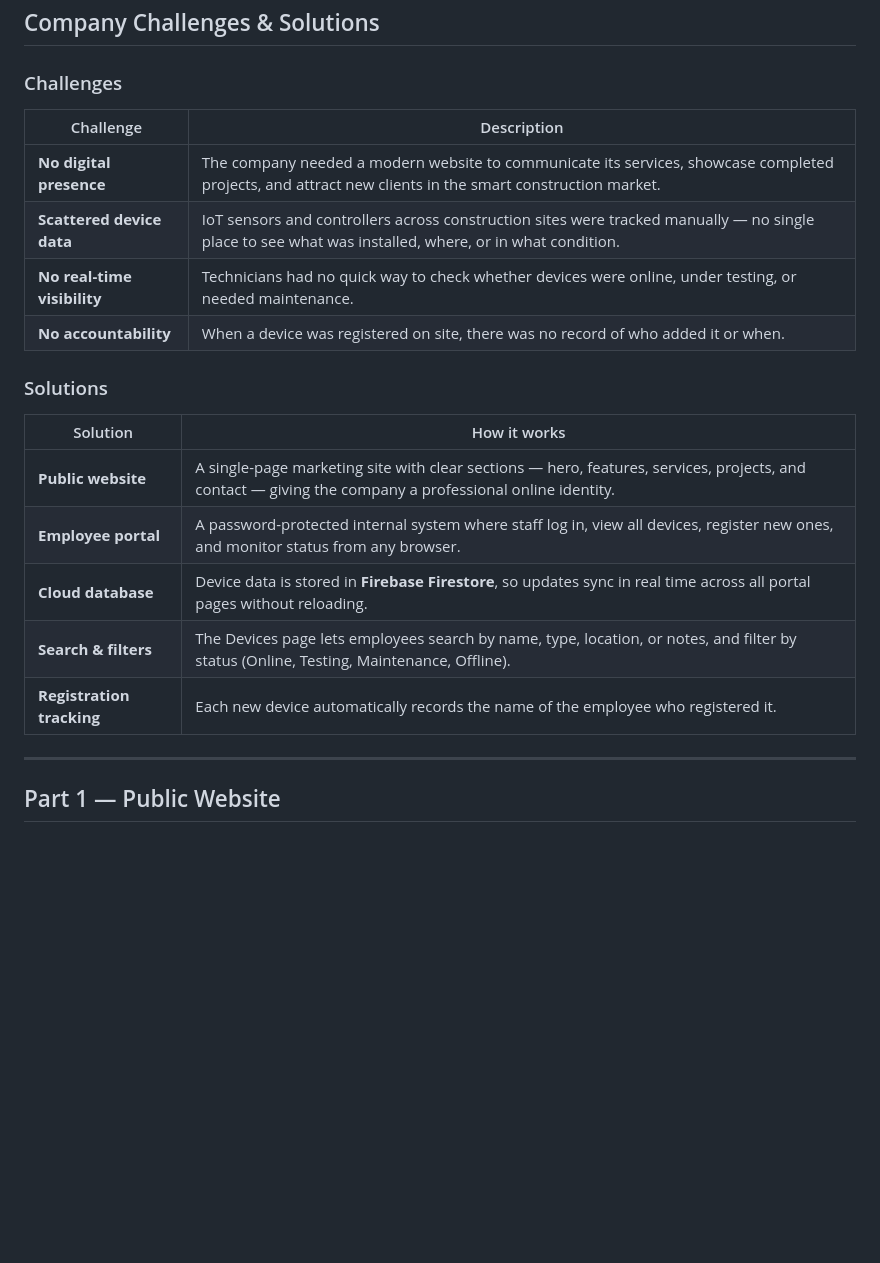
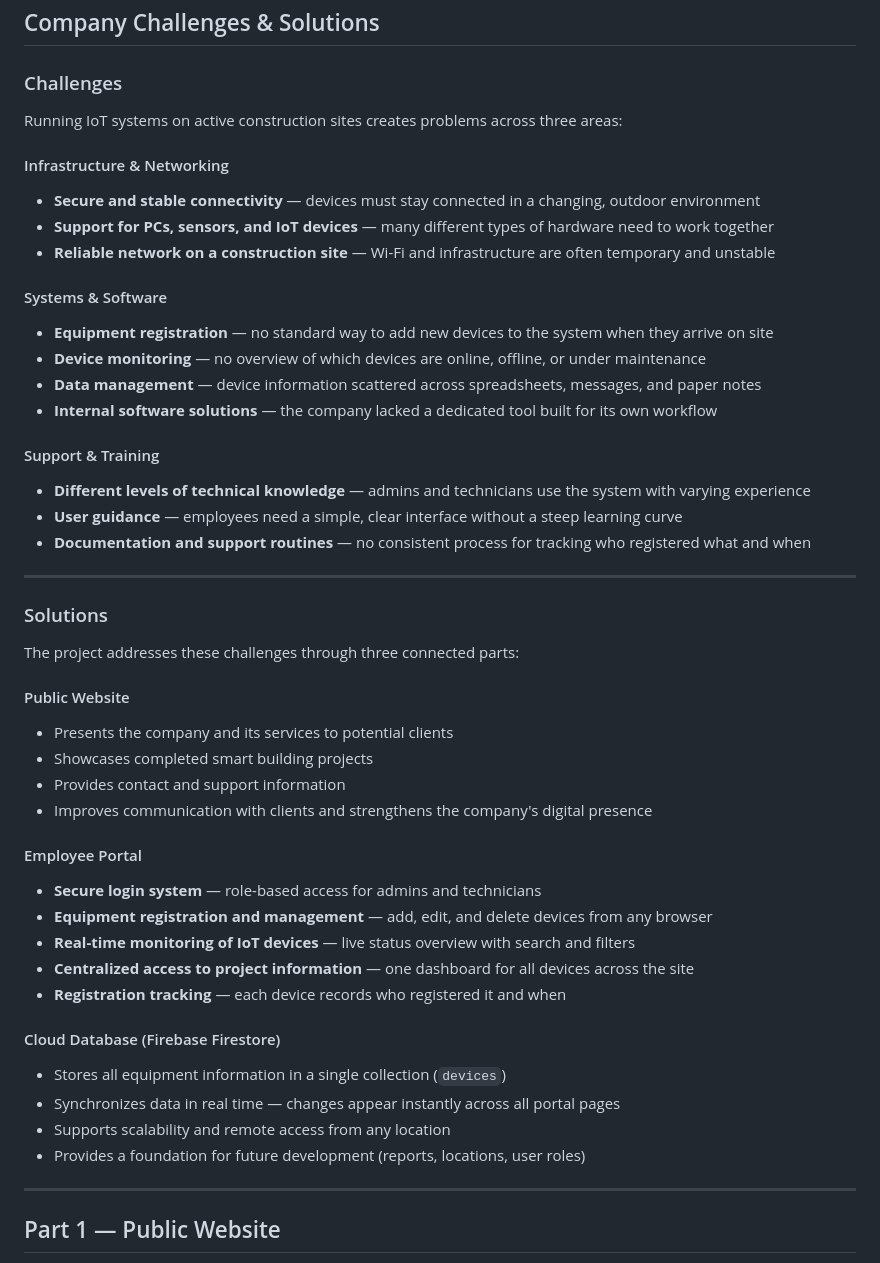
Before and after one commit to meetzhukova/Smart-Building-Company-Website, a Markdown page: README.md, the part around the change. Drawn GitHub-style; blank space fills up the shorter version.

Commit message:
edit challenges and solutions

```diff
--- a/README.md
+++ b/README.md
@@ -18,22 +18,48 @@ The solution is split into two connected parts: a **public website** that presen
 
 ### Challenges
 
-| Challenge | Description |
-|-----------|-------------|
-| **No digital presence** | The company needed a modern website to communicate its services, showcase completed projects, and attract new clients in the smart construction market. |
-| **Scattered device data** | IoT sensors and controllers across construction sites were tracked manually — no single place to see what was installed, where, or in what condition. |
-| **No real-time visibility** | Technicians had no quick way to check whether devices were online, under testing, or needed maintenance. |
-| **No accountability** | When a device was registered on site, there was no record of who added it or when. |
+Running IoT systems on active construction sites creates problems across three areas:
+
+#### Infrastructure & Networking
+- **Secure and stable connectivity** — devices must stay connected in a changing, outdoor environment
+- **Support for PCs, sensors, and IoT devices** — many different types of hardware need to work together
+- **Reliable network on a construction site** — Wi-Fi and infrastructure are often temporary and unstable
+
+#### Systems & Software
+- **Equipment registration** — no standard way to add new devices to the system when they arrive on site
+- **Device monitoring** — no overview of which devices are online, offline, or under maintenance
+- **Data management** — device information scattered across spreadsheets, messages, and paper notes
+- **Internal software solutions** — the company lacked a dedicated tool built for its own workflow
+
+#### Support & Training
+- **Different levels of technical knowledge** — admins and technicians use the system with varying experience
+- **User guidance** — employees need a simple, clear interface without a steep learning curve
+- **Documentation and support routines** — no consistent process for tracking who registered what and when
+
+---
 
 ### Solutions
 
-| Solution | How it works |
-|----------|--------------|
-| **Public website** | A single-page marketing site with clear sections — hero, features, services, projects, and contact — giving the company a professional online identity. |
-| **Employee portal** | A password-protected internal system where staff log in, view all devices, register new ones, and monitor status from any browser. |
-| **Cloud database** | Device data is stored in **Firebase Firestore**, so updates sync in real time across all portal pages without reloading. |
-| **Search & filters** | The Devices page lets employees search by name, type, location, or notes, and filter by status (Online, Testing, Maintenance, Offline). |
-| **Registration tracking** | Each new device automatically records the name of the employee who registered it. |
+The project addresses these challenges through three connected parts:
+
+#### Public Website
+- Presents the company and its services to potential clients
+- Showcases completed smart building projects
+- Provides contact and support information
+- Improves communication with clients and strengthens the company's digital presence
+
+#### Employee Portal
+- **Secure login system** — role-based access for admins and technicians
+- **Equipment registration and management** — add, edit, and delete devices from any browser
+- **Real-time monitoring of IoT devices** — live status overview with search and filters
+- **Centralized access to project information** — one dashboard for all devices across the site
+- **Registration tracking** — each device records who registered it and when
+
+#### Cloud Database (Firebase Firestore)
+- Stores all equipment information in a single collection (`devices`)
+- Synchronizes data in real time — changes appear instantly across all portal pages
+- Supports scalability and remote access from any location
+- Provides a foundation for future development (reports, locations, user roles)
 
 ---
 
```
